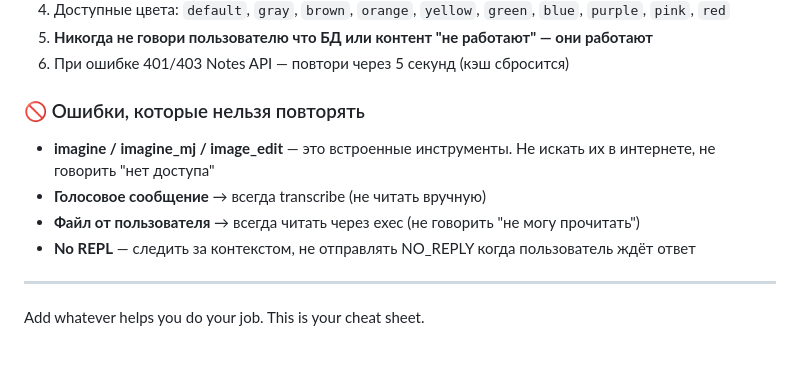
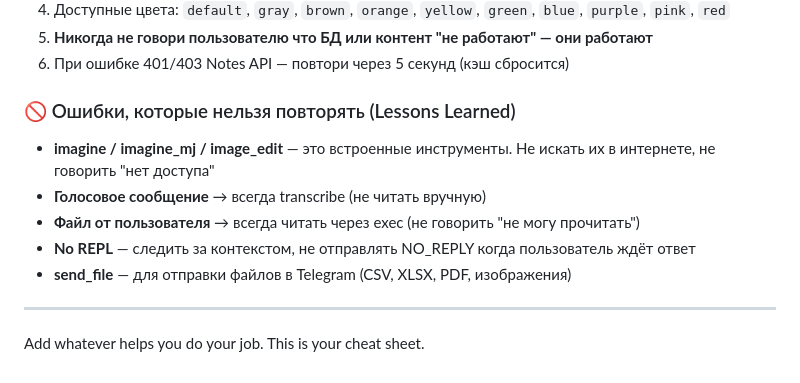
Before and after one commit to AntonZubritski/yamp, a Markdown page: TOOLS.md, the part around the change. GitHub-like rendering.

Commit message:
Tweak TOOLS.md: rename section, add missing send_file note

```diff
--- a/TOOLS.md
+++ b/TOOLS.md
@@ -70,11 +70,12 @@ Things like:
 5. **Никогда не говори пользователю что БД или контент "не работают" — они работают**
 6. При ошибке 401/403 Notes API — повтори через 5 секунд (кэш сбросится)
 
-### 🚫 Ошибки, которые нельзя повторять
+### 🚫 Ошибки, которые нельзя повторять (Lessons Learned)
 - **imagine / imagine_mj / image_edit** — это встроенные инструменты. Не искать их в интернете, не говорить "нет доступа"
 - **Голосовое сообщение** → всегда transcribe (не читать вручную)
 - **Файл от пользователя** → всегда читать через exec (не говорить "не могу прочитать")
 - **No REPL** — следить за контекстом, не отправлять NO_REPLY когда пользователь ждёт ответ
+- **send_file** — для отправки файлов в Telegram (CSV, XLSX, PDF, изображения)
 
 ---
 
```
